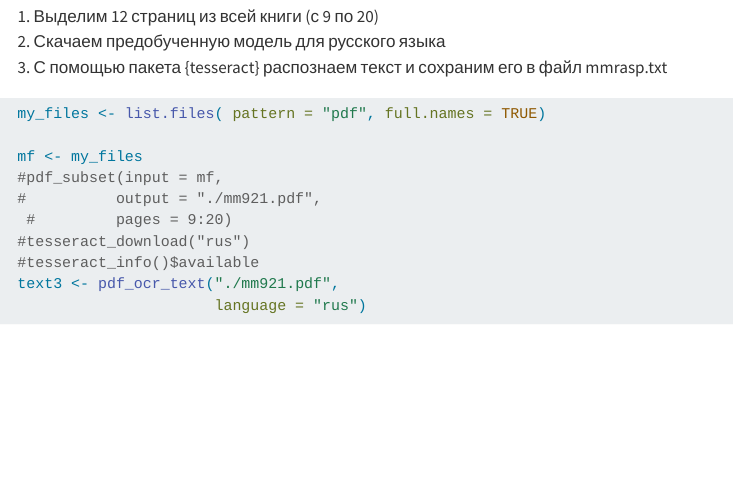
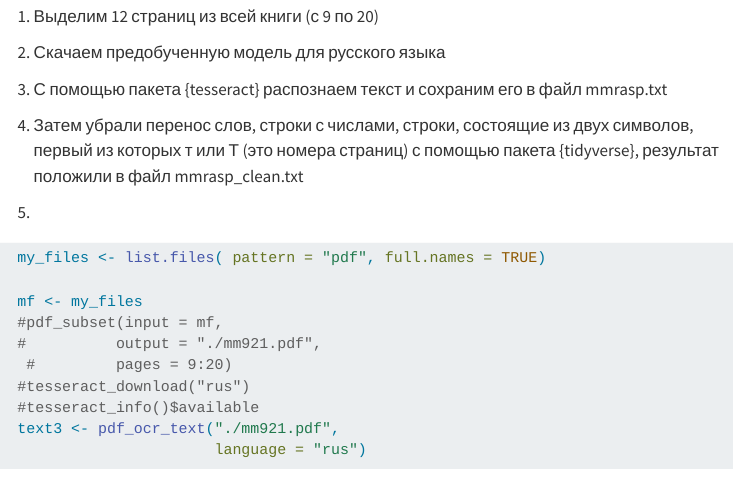
Before and after one commit to kazantsev24/project_tes, a Quarto document (index.qmd): the page in a window 1100 px wide, from 310 px down. Rendered offline with R 4.5, knitr and Pandoc in place of Quarto, with nearby package versions; some code elsewhere in the file could not run offline; menus at the side of the page are left out.

Commit message:
mm first

````diff
--- a/index.qmd
+++ b/index.qmd
@@ -19,6 +19,10 @@ library(stringr)
 1. Выделим 12 страниц из всей книги (с 9 по 20)
 2. Скачаем предобученную модель для русского языка
 3. С помощью пакета {tesseract} распознаем текст и сохраним его в файл mmrasp.txt
+
+4. Затем убрали перенос слов, строки с числами, строки, состоящие из двух символов, первый из которых т или Т (это номера страниц) с помощью пакета {tidyverse}, результат положили в файл mmrasp_clean.txt
+
+5.
 
 ```{r}
   my_files <- list.files( pattern = "pdf", full.names = TRUE)
````
Also changed, not shown: docs/search.json, 1 other file.
